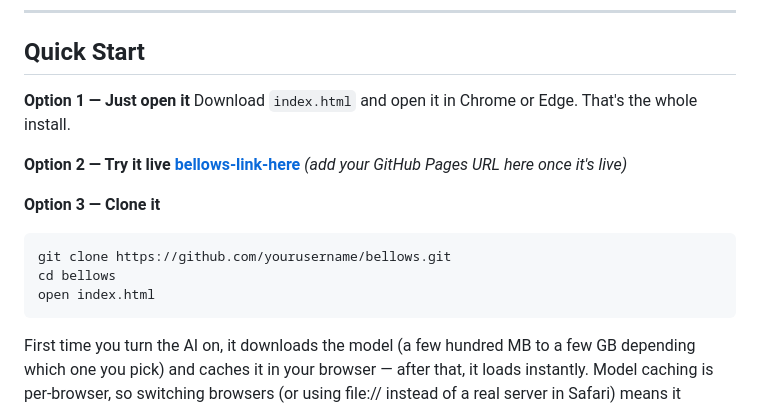
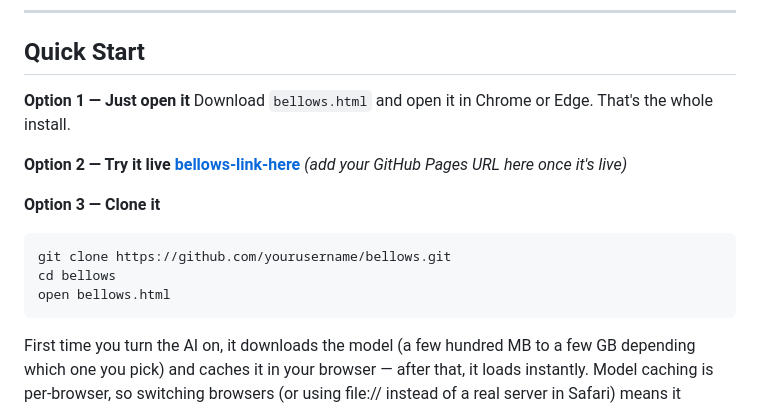
Before and after one commit to TiberiusCreator/bellows, a Markdown page: README.md, the part around the change. Drawn GitHub-style.

Commit message:
Update README to reference bellows.html instead of index.html

````diff
--- a/README.md
+++ b/README.md
@@ -43,7 +43,7 @@ It's also built for people who don't want to fight a command palette. You don't
 ## Quick Start
 
 **Option 1 — Just open it**
-Download `index.html` and open it in Chrome or Edge. That's the whole install.
+Download `bellows.html` and open it in Chrome or Edge. That's the whole install.
 
 **Option 2 — Try it live**
 [**bellows-link-here**](#) *(add your GitHub Pages URL here once it's live)*
@@ -52,7 +52,7 @@ Download `index.html` and open it in Chrome or Edge. That's the whole install.
 ```bash
 git clone https://github.com/yourusername/bellows.git
 cd bellows
-open index.html
+open bellows.html
 ```
 
 First time you turn the AI on, it downloads the model (a few hundred MB to a few GB depending which one you pick) and caches it in your browser — after that, it loads instantly. Model caching is per-browser, so switching browsers (or using file:// instead of a real server in Safari) means it downloads again.
````
